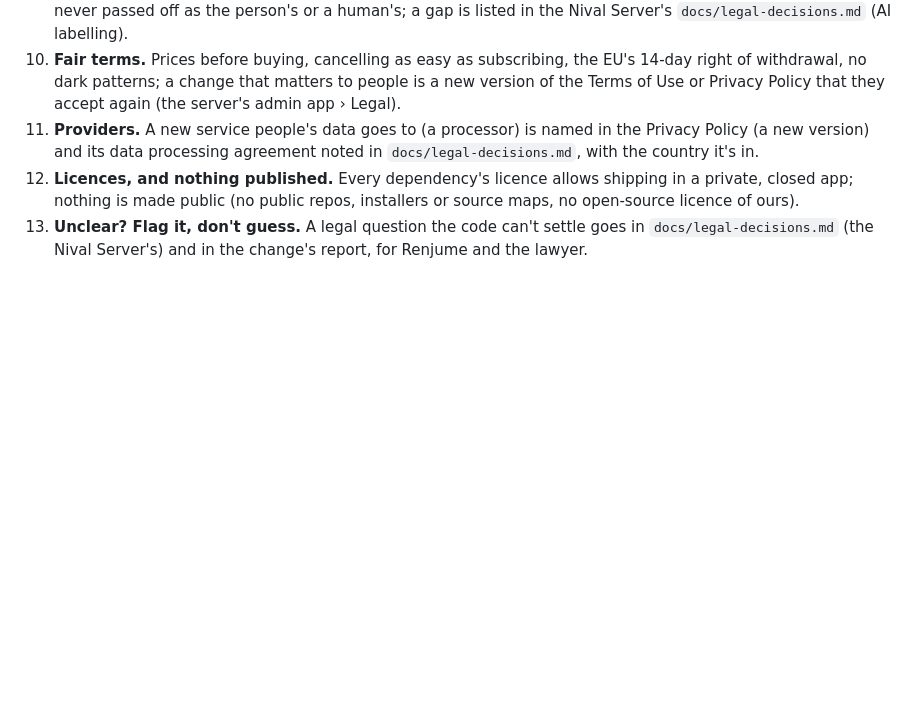
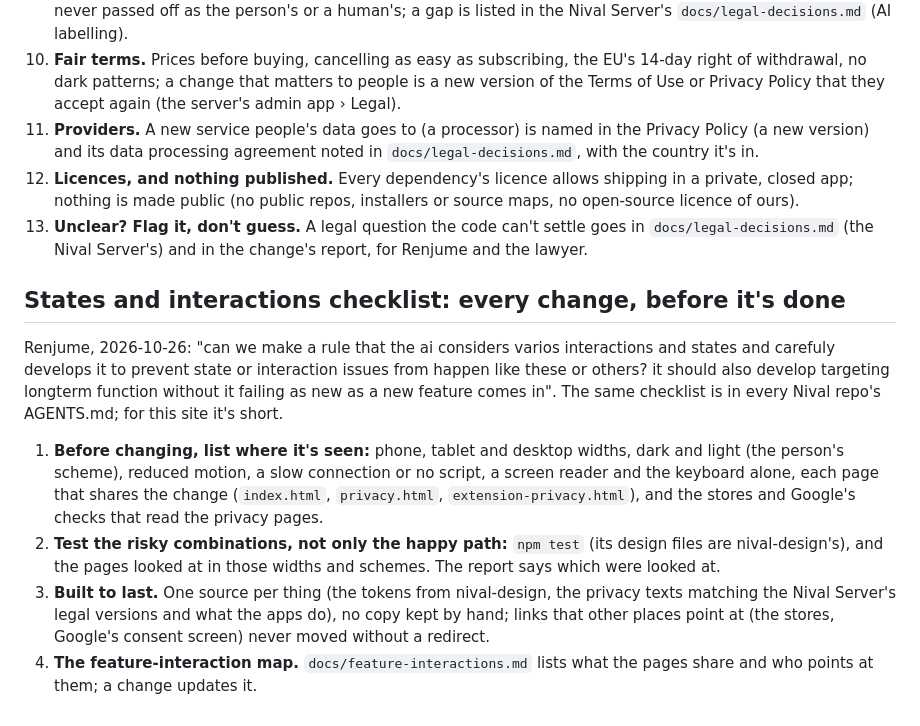
Before and after one commit to perfectjume/nival-operator-site, a Markdown page: AGENTS.md, the part around the change. Drawn GitHub-style; blank space fills up the shorter version.

Commit message:
AGENTS.md: a States and interactions checklist beside the design and privacy ones, and a feature-interaction map in docs/feature-interactions.md (Renjume, 2026-10-26: "can we make a rule that the ai considers varios interactions and states and carefuly develops it to prevent state or interaction issues from happen like these or others? it should also develop targeting longterm function without it failing as new as a new feature comes in").
Co-Authored-By: Claude Opus 5.5 <noreply@anthropic.com>

```diff
--- a/AGENTS.md
+++ b/AGENTS.md
@@ -46,3 +46,23 @@ checklist; a change isn't done until it holds:
 13. **Unclear? Flag it, don't guess.** A legal question the code can't settle goes in
     `docs/legal-decisions.md` (the Nival Server's) and in the change's report, for Renjume and the
     lawyer.
+
+## States and interactions checklist: every change, before it's done
+
+Renjume, 2026-10-26: "can we make a rule that the ai considers varios interactions and states and
+carefuly develops it to prevent state or interaction issues from happen like these or others? it
+should also develop targeting longterm function without it failing as new as a new feature comes in".
+The same checklist is in every Nival repo's AGENTS.md; for this site it's short.
+
+1. **Before changing, list where it's seen:** phone, tablet and desktop widths, dark and light (the
+   person's scheme), reduced motion, a slow connection or no script, a screen reader and the keyboard
+   alone, each page that shares the change (`index.html`, `privacy.html`, `extension-privacy.html`),
+   and the stores and Google's checks that read the privacy pages.
+2. **Test the risky combinations, not only the happy path:** `npm test` (its design files are
+   nival-design's), and the pages looked at in those widths and schemes. The report says which were
+   looked at.
+3. **Built to last.** One source per thing (the tokens from nival-design, the privacy texts matching
+   the Nival Server's legal versions and what the apps do), no copy kept by hand; links that other
+   places point at (the stores, Google's consent screen) never moved without a redirect.
+4. **The feature-interaction map.** `docs/feature-interactions.md` lists what the pages share and who
+   points at them; a change updates it.
```
Also changed, not shown: docs/feature-interactions.md (added, +9 -0 lines).
